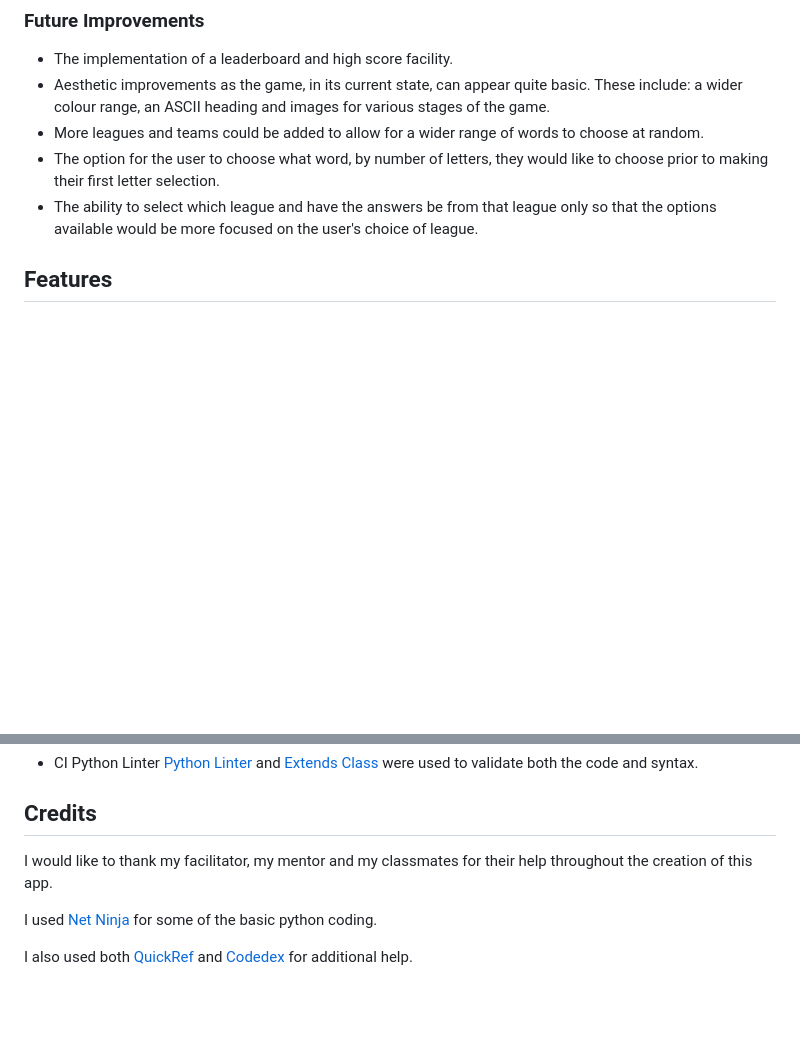
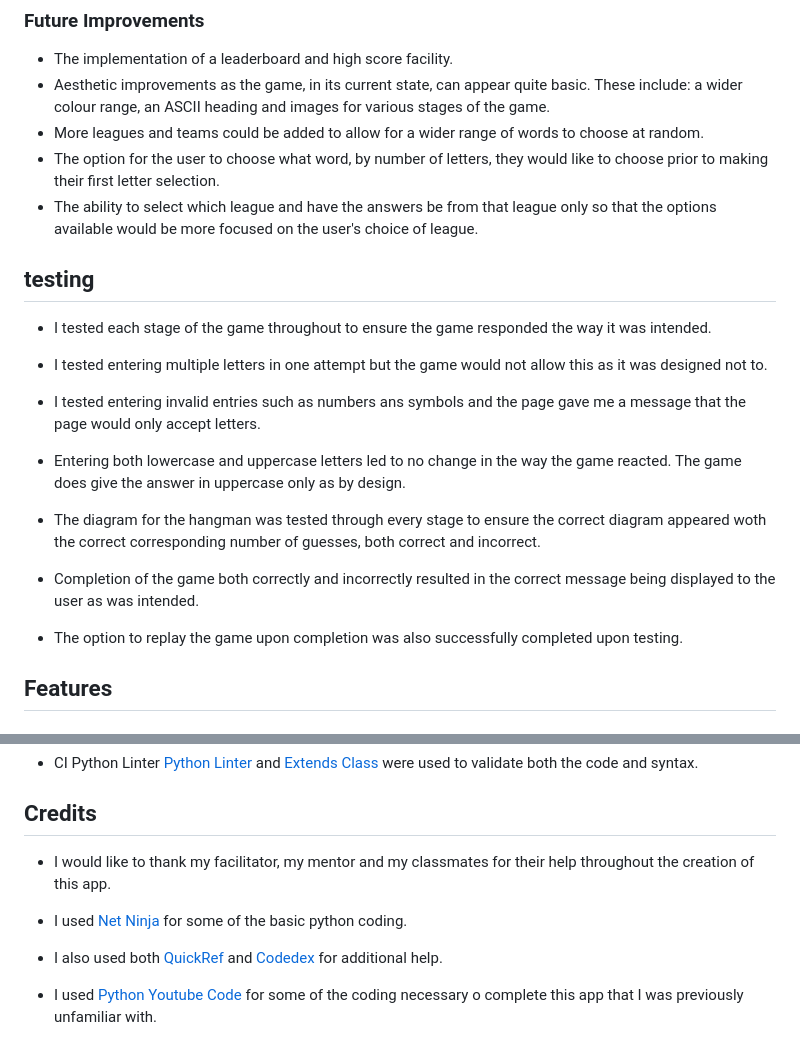
Before and after one commit to paddyhockey1/Team-Name-Hangman-Game, a Markdown page: README.md, 2 parts joined by grey strips. Rendered like a GitHub page; blank space fills up the shorter version.

Commit message:
Add: testing steps and outcomes.

```diff
--- a/README.md
+++ b/README.md
@@ -29,6 +29,23 @@ The game informs the user from the opening page, through a clear hangman diagram
 * More leagues and teams could be added to allow for a wider range of words to choose at random.
 * The option for the user to choose what word, by number of letters, they would like to choose prior to making their first letter selection.
 * The ability to select which league and have the answers be from that league only so that the options available would be more focused on the user's choice of league.
+
+## testing
+
+* I tested each stage of the game throughout to ensure the game responded the way it was intended.
+
+* I tested entering multiple letters in one attempt but the game would not allow this as it was designed not to.
+
+* I tested entering invalid entries such as numbers ans symbols and the page gave me a message that the page would only accept letters.
+
+* Entering both lowercase and uppercase letters led to no change in the way the game reacted. The game does give the answer in uppercase only as by design.
+
+* The diagram for the hangman was tested through every stage to ensure the correct diagram appeared woth the correct corresponding number of guesses, both correct and incorrect.
+
+* Completion of the game both correctly and incorrectly resulted in the correct message being displayed to the user as was intended.
+
+* The option to replay the game upon completion was also successfully completed upon testing.
+
 
 ## Features
 
@@ -160,8 +177,10 @@ The game informs the user from the opening page, through a clear hangman diagram
 
 ## Credits
 
-I would like to thank my facilitator, my mentor and my classmates for their help throughout the creation of this app.
+* I would like to thank my facilitator, my mentor and my classmates for their help throughout the creation of this app.
 
-I used [Net Ninja](https://www.youtube.com/watch?v=Ozrduu2W9B8&list=PL4cUxeGkcC9idu6GZ8EU_5B6WpKTdYZbK) for some of the basic python coding.
+* I used [Net Ninja](https://www.youtube.com/watch?v=Ozrduu2W9B8&list=PL4cUxeGkcC9idu6GZ8EU_5B6WpKTdYZbK) for some of the basic python coding.
 
-I also used both [QuickRef](https://quickref.me/python) and [Codedex](https://www.codedex.io/) for additional help.
+* I also used both [QuickRef](https://quickref.me/python) and [Codedex](https://www.codedex.io/) for additional help.
+
+* I used [Python Youtube Code](https://github.com/kiteco/python-youtube-code/tree/master/build-hangman-in-python) for some of the coding necessary o complete this app that I was previously unfamiliar with.
```
